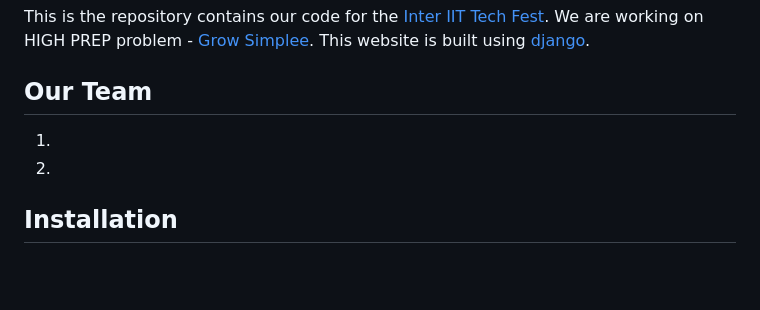
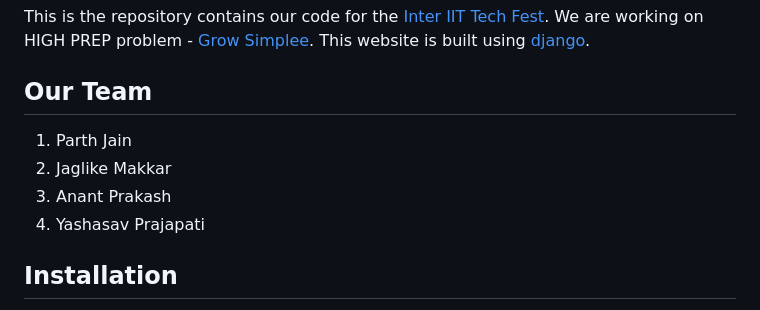
Before and after one commit to Yashasv-Prajapati/GrowS-IIT-Ropar-1, a Markdown page: Readme.md, the part around the change. Rendered like a GitHub page; blank space fills up the shorter version.

```diff
--- a/Readme.md
+++ b/Readme.md
@@ -4,8 +4,10 @@ This is the repository contains our code for the [Inter IIT Tech Fest](https://i
 
 
 ## Our Team
-1.
-2.
+1. Parth Jain
+2. Jaglike Makkar
+3. Anant Prakash
+4. Yashasav Prajapati
 
 ## Installation
 
```
